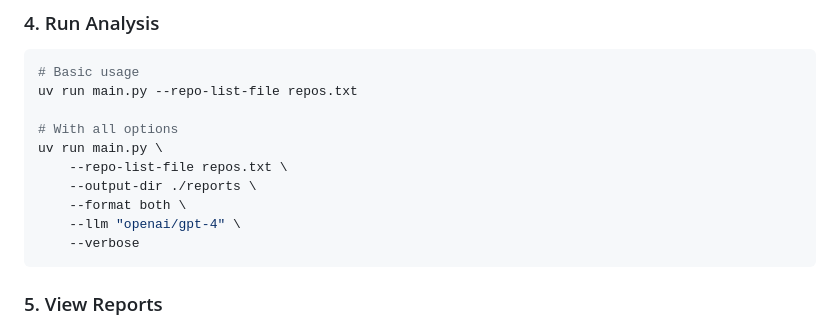
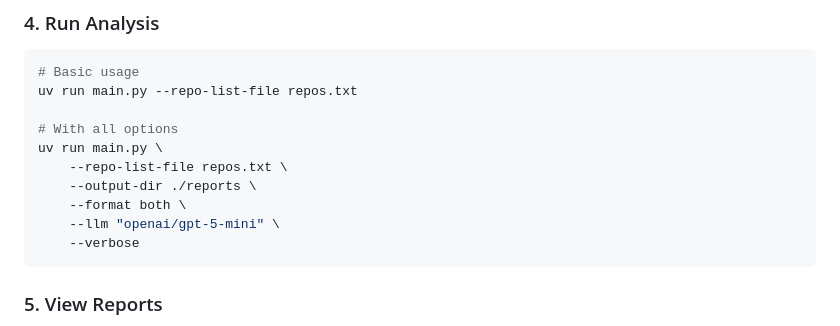
Before and after one commit to UoGSoE/repo-reporter, a Markdown page: README.md, the part around the change. Rendered like a GitHub page.

````diff
--- a/README.md
+++ b/README.md
@@ -91,7 +91,7 @@ uv run main.py \
     --repo-list-file repos.txt \
     --output-dir ./reports \
     --format both \
-    --llm "openai/gpt-4" \
+    --llm "openai/gpt-5-mini" \
     --verbose
 ```
 
````
